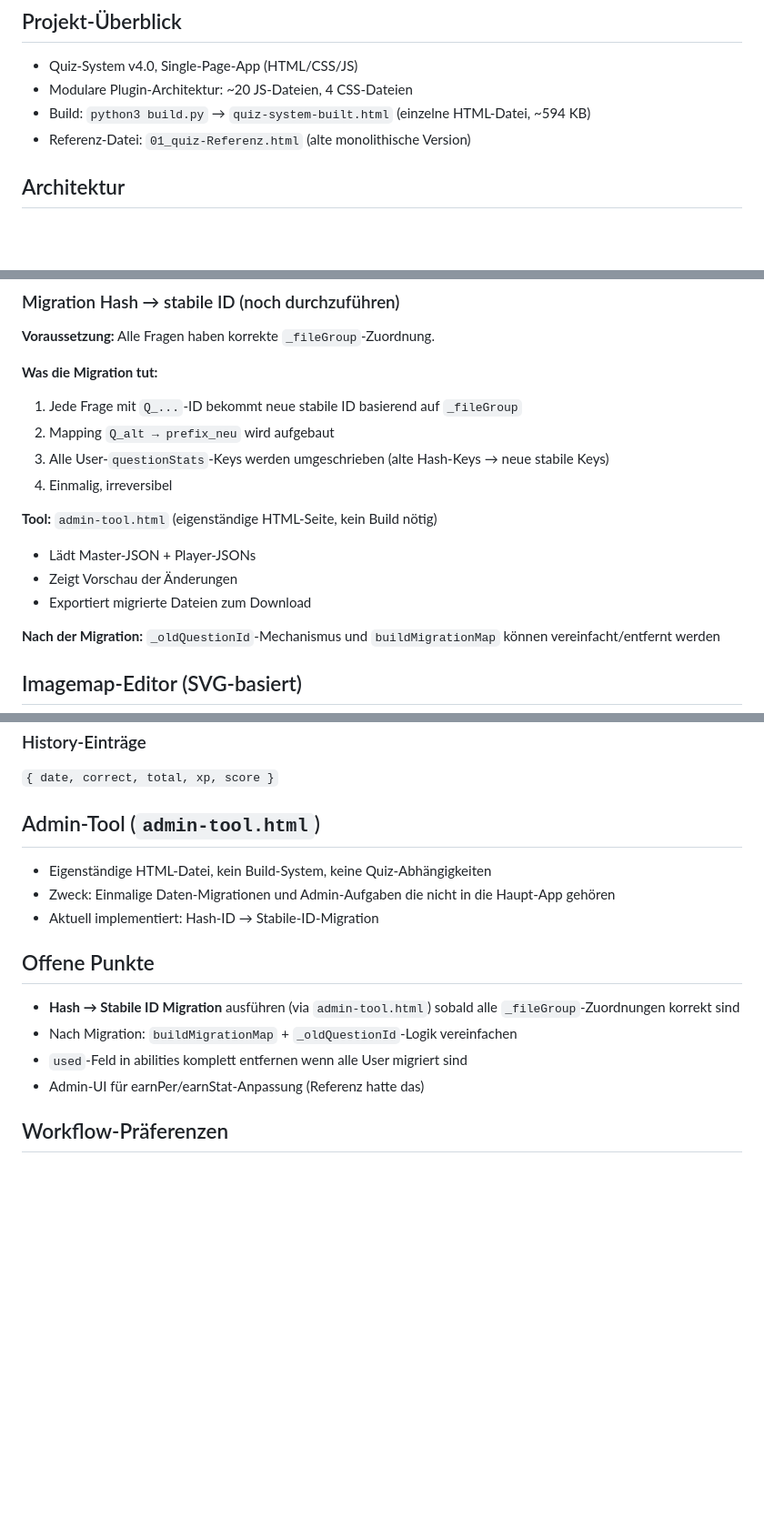
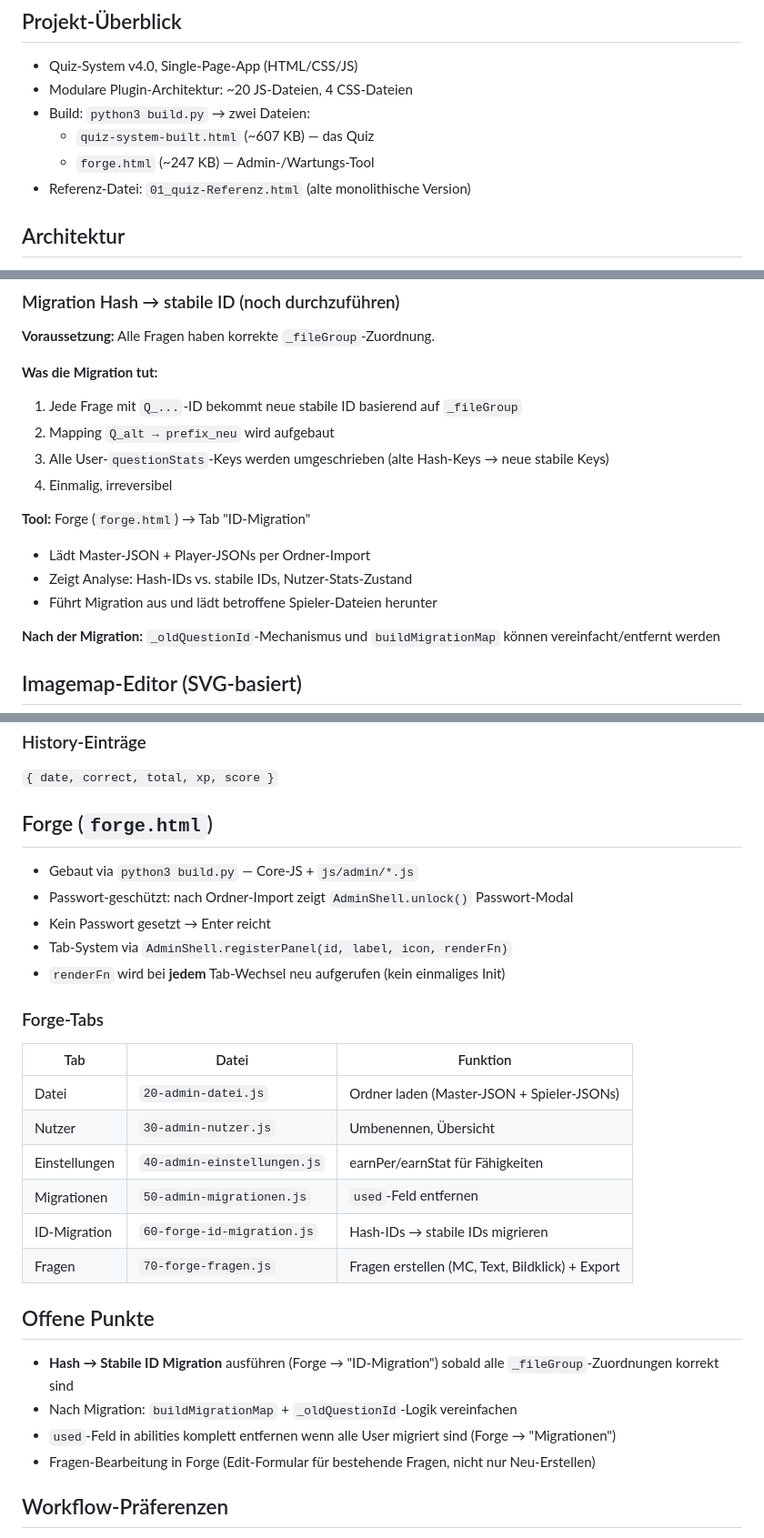
Before and after one commit to OhmWalker/quiz-project, a Markdown page: CLAUDE.md, 3 parts joined by grey strips. Shown at 91% size. GitHub-like rendering; blank space fills up the shorter version.

```diff
--- a/CLAUDE.md
+++ b/CLAUDE.md
@@ -3,7 +3,9 @@
 ## Projekt-Überblick
 - Quiz-System v4.0, Single-Page-App (HTML/CSS/JS)
 - Modulare Plugin-Architektur: ~20 JS-Dateien, 4 CSS-Dateien
-- Build: `python3 build.py` → `quiz-system-built.html` (einzelne HTML-Datei, ~594 KB)
+- Build: `python3 build.py` → zwei Dateien:
+  - `quiz-system-built.html` (~607 KB) — das Quiz
+  - `forge.html` (~247 KB) — Admin-/Wartungs-Tool
 - Referenz-Datei: `01_quiz-Referenz.html` (alte monolithische Version)
 
 ## Architektur
@@ -56,10 +58,10 @@
 3. Alle User-`questionStats`-Keys werden umgeschrieben (alte Hash-Keys → neue stabile Keys)
 4. Einmalig, irreversibel
 
-**Tool:** `admin-tool.html` (eigenständige HTML-Seite, kein Build nötig)
-- Lädt Master-JSON + Player-JSONs
-- Zeigt Vorschau der Änderungen
-- Exportiert migrierte Dateien zum Download
+**Tool:** Forge (`forge.html`) → Tab "ID-Migration"
+- Lädt Master-JSON + Player-JSONs per Ordner-Import
+- Zeigt Analyse: Hash-IDs vs. stabile IDs, Nutzer-Stats-Zustand
+- Führt Migration aus und lädt betroffene Spieler-Dateien herunter
 
 **Nach der Migration:** `_oldQuestionId`-Mechanismus und `buildMigrationMap` können vereinfacht/entfernt werden
 
@@ -123,16 +125,28 @@ Alte Felder `timesAnswered`, `timesCorrect`, `streakCooldownUntil` existieren ni
 ### History-Einträge
 `{ date, correct, total, xp, score }`
 
-## Admin-Tool (`admin-tool.html`)
-- Eigenständige HTML-Datei, kein Build-System, keine Quiz-Abhängigkeiten
-- Zweck: Einmalige Daten-Migrationen und Admin-Aufgaben die nicht in die Haupt-App gehören
-- Aktuell implementiert: Hash-ID → Stabile-ID-Migration
+## Forge (`forge.html`)
+- Gebaut via `python3 build.py` — Core-JS + `js/admin/*.js`
+- Passwort-geschützt: nach Ordner-Import zeigt `AdminShell.unlock()` Passwort-Modal
+- Kein Passwort gesetzt → Enter reicht
+- Tab-System via `AdminShell.registerPanel(id, label, icon, renderFn)`
+- `renderFn` wird bei **jedem** Tab-Wechsel neu aufgerufen (kein einmaliges Init)
+
+### Forge-Tabs
+| Tab | Datei | Funktion |
+|---|---|---|
+| Datei | `20-admin-datei.js` | Ordner laden (Master-JSON + Spieler-JSONs) |
+| Nutzer | `30-admin-nutzer.js` | Umbenennen, Übersicht |
+| Einstellungen | `40-admin-einstellungen.js` | earnPer/earnStat für Fähigkeiten |
+| Migrationen | `50-admin-migrationen.js` | `used`-Feld entfernen |
+| ID-Migration | `60-forge-id-migration.js` | Hash-IDs → stabile IDs migrieren |
+| Fragen | `70-forge-fragen.js` | Fragen erstellen (MC, Text, Bildklick) + Export |
 
 ## Offene Punkte
-- **Hash → Stabile ID Migration** ausführen (via `admin-tool.html`) sobald alle `_fileGroup`-Zuordnungen korrekt sind
+- **Hash → Stabile ID Migration** ausführen (Forge → "ID-Migration") sobald alle `_fileGroup`-Zuordnungen korrekt sind
 - Nach Migration: `buildMigrationMap` + `_oldQuestionId`-Logik vereinfachen
-- `used`-Feld in abilities komplett entfernen wenn alle User migriert sind
-- Admin-UI für earnPer/earnStat-Anpassung (Referenz hatte das)
+- `used`-Feld in abilities komplett entfernen wenn alle User migriert sind (Forge → "Migrationen")
+- Fragen-Bearbeitung in Forge (Edit-Formular für bestehende Fragen, nicht nur Neu-Erstellen)
 
 ## Workflow-Präferenzen
 - User testet Änderungen erst in der Built-Datei, dann CSS-Quellen anpassen
```
Also changed, not shown: README.md (+6 -4 lines).
